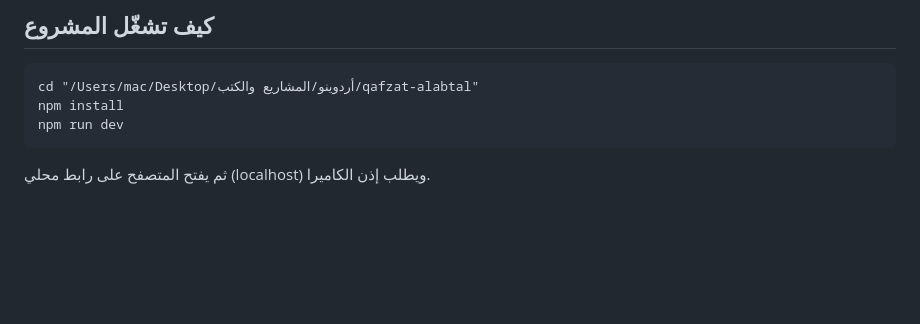
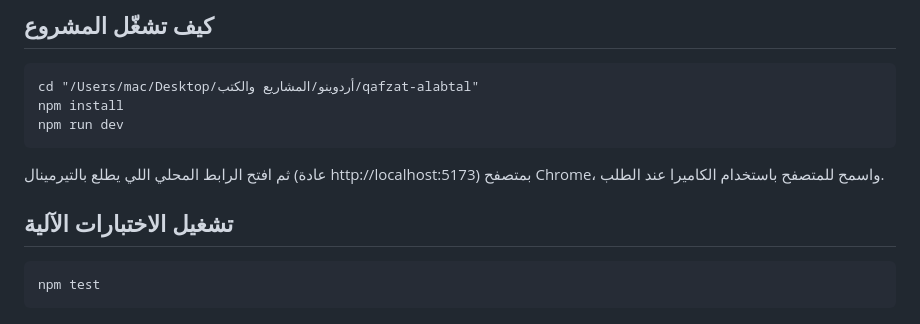
Before and after one commit to zaytoon304/qafzat-alabtal, a Markdown page: PLAN.md, the part around one of its changes. GitHub-like rendering; blank space fills up the shorter version.

````diff
--- a/PLAN.md
+++ b/PLAN.md
@@ -104,4 +134,9 @@ cd "/Users/mac/Desktop/أردوينو/المشاريع والكتب/qafzat-alabt
 npm install
 npm run dev
 ```
-ثم يفتح المتصفح على رابط محلي (localhost) ويطلب إذن الكاميرا.
+ثم افتح الرابط المحلي اللي يطلع بالتيرمينال (عادة http://localhost:5173) بمتصفح Chrome، واسمح للمتصفح باستخدام الكاميرا عند الطلب.
+
+## تشغيل الاختبارات الآلية
+```
+npm test
+```
````
Also changed, not shown: other parts of PLAN.md (+87 -57 lines), README.md (added, +46 -0 lines).
